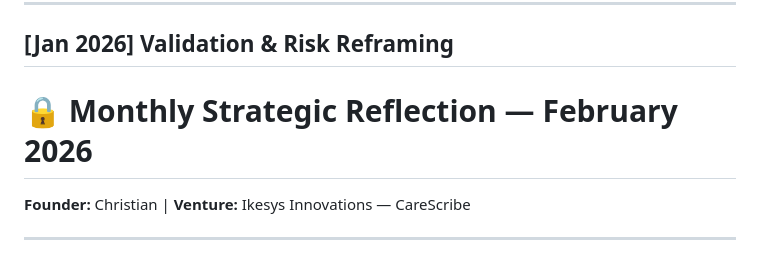
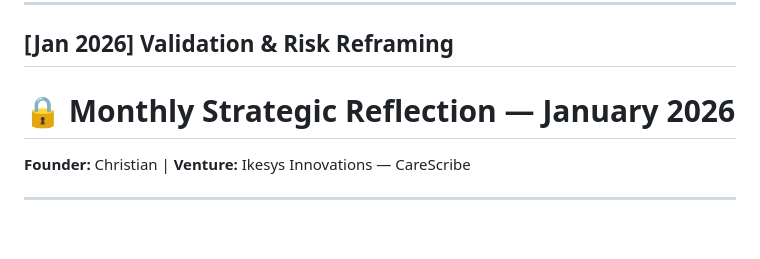
Before and after one commit to ChristianOnuoha/ProtolQ-CareScribe, a Markdown page: JOURNAL.md, the part around the change. GitHub-like rendering; blank space fills up the shorter version.

```diff
--- a/JOURNAL.md
+++ b/JOURNAL.md
@@ -6,7 +6,7 @@ This journal documents the strategic evolution of CareScribe. It tracks the "Why
 ---
 
 ## [Jan 2026] Validation & Risk Reframing
-# 🔒 Monthly Strategic Reflection — February 2026
+# 🔒 Monthly Strategic Reflection — January 2026
 **Founder:** Christian | **Venture:** Ikesys Innovations — CareScribe
 
 ---
```
